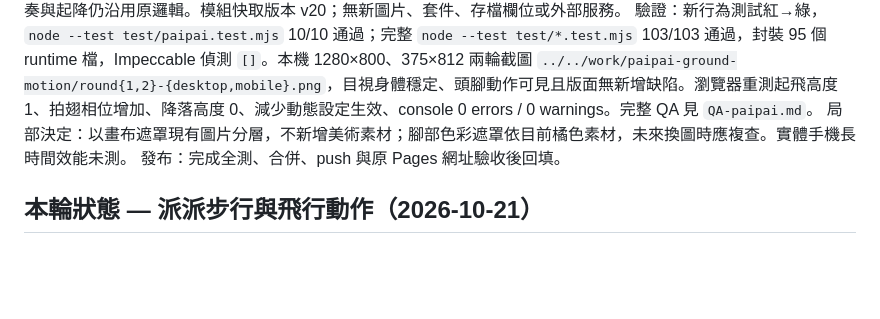
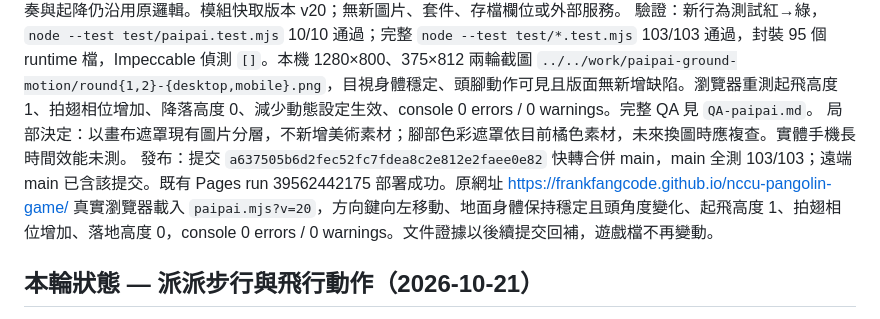
Before and after one commit to Frankfangcode/nccu-pangolin-game, a Markdown page: HANDOFF.md, the part around the change. GitHub-like rendering; blank space fills up the shorter version.

Commit message:
Record PaiPai walking release verification [skip ci]

```diff
--- a/HANDOFF.md
+++ b/HANDOFF.md
@@ -3,7 +3,7 @@
 修改：以現有地面臺灣藍鵲圖片在 Canvas 上分出固定身體／尾巴、可轉動頭部與橘色雙腳；走路時只依實際步距改變頭角度和腳姿，停住恢復安定。地面移除整隻鳥的上下浮動及傾斜；飛行素材、拍翅節奏與起降仍沿用原邏輯。模組快取版本 v20；無新圖片、套件、存檔欄位或外部服務。
 驗證：新行為測試紅→綠，`node --test test/paipai.test.mjs` 10/10 通過；完整 `node --test test/*.test.mjs` 103/103 通過，封裝 95 個 runtime 檔，Impeccable 偵測 `[]`。本機 1280×800、375×812 兩輪截圖 `../../work/paipai-ground-motion/round{1,2}-{desktop,mobile}.png`，目視身體穩定、頭腳動作可見且版面無新增缺陷。瀏覽器重測起飛高度 1、拍翅相位增加、降落高度 0、減少動態設定生效、console 0 errors / 0 warnings。完整 QA 見 `QA-paipai.md`。
 局部決定：以畫布遮罩現有圖片分層，不新增美術素材；腳部色彩遮罩依目前橘色素材，未來換圖時應複查。實體手機長時間效能未測。
-發布：完成全測、合併、push 與原 Pages 網址驗收後回填。
+發布：提交 `a637505b6d2fec52fc7fdea8c2e812e2faee0e82` 快轉合併 main，main 全測 103/103；遠端 main 已含該提交。既有 Pages run 39562442175 部署成功。原網址 https://frankfangcode.github.io/nccu-pangolin-game/ 真實瀏覽器載入 `paipai.mjs?v=20`，方向鍵向左移動、地面身體保持穩定且頭角度變化、起飛高度 1、拍翅相位增加、落地高度 0，console 0 errors / 0 warnings。文件證據以後續提交回補，遊戲檔不再變動。
 
 ## 本輪狀態 — 派派步行與飛行動作（2026-10-21）
 目標：只改善派派走路、飛行與起降的姿勢和節奏，保留校園版、控制方式、建築與探索流程。工作分支 `paipai-motion` 自同步的 `origin/main` 490962d 開始；開工時無未提交修改。
```
Also changed, not shown: QA-paipai.md (+1 -0 lines).
